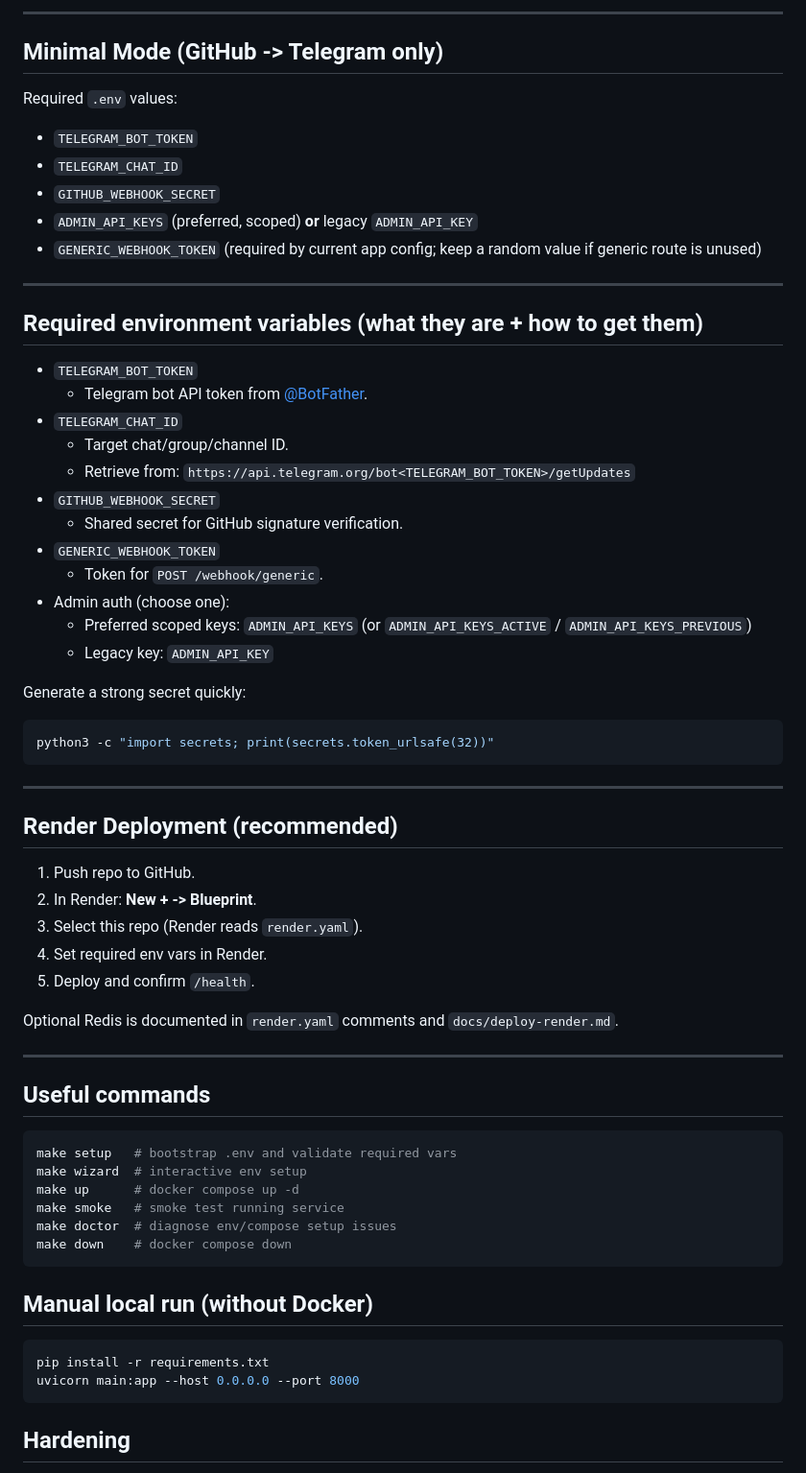
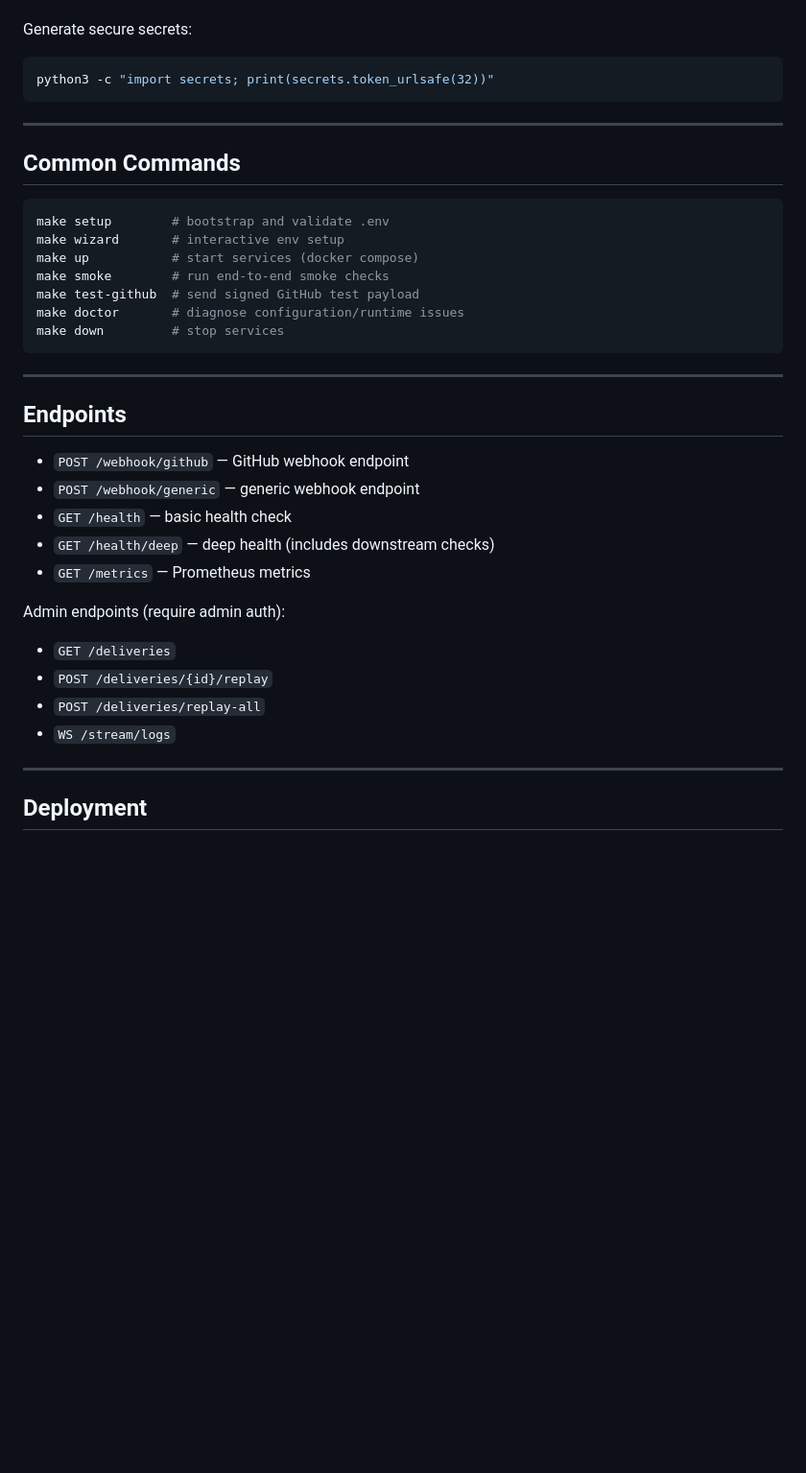
Before and after one commit to Dunrip/dunrip-webhook-bridge, a Markdown page: README.md, the part around one of its changes. Shown at 96% size. GitHub-like rendering; blank space fills up the shorter version.

````diff
--- a/README.md
+++ b/README.md
@@ -78,32 +66,4 @@ make doctor
----
-
-## Minimal Mode (GitHub -> Telegram only)
-
-Required `.env` values:
-- `TELEGRAM_BOT_TOKEN`
-- `TELEGRAM_CHAT_ID`
-- `GITHUB_WEBHOOK_SECRET`
-- `ADMIN_API_KEYS` (preferred, scoped) **or** legacy `ADMIN_API_KEY`
-- `GENERIC_WEBHOOK_TOKEN` (required by current app config; keep a random value if generic route is unused)
-
----
-
-## Required environment variables (what they are + how to get them)
-
-- `TELEGRAM_BOT_TOKEN`
-  - Telegram bot API token from [@BotFather](https://t.me/BotFather).
-- `TELEGRAM_CHAT_ID`
-  - Target chat/group/channel ID.
-  - Retrieve from: `https://api.telegram.org/bot<TELEGRAM_BOT_TOKEN>/getUpdates`
-- `GITHUB_WEBHOOK_SECRET`
-  - Shared secret for GitHub signature verification.
-- `GENERIC_WEBHOOK_TOKEN`
-  - Token for `POST /webhook/generic`.
-- Admin auth (choose one):
-  - Preferred scoped keys: `ADMIN_API_KEYS` (or `ADMIN_API_KEYS_ACTIVE` / `ADMIN_API_KEYS_PREVIOUS`)
-  - Legacy key: `ADMIN_API_KEY`
-
-Generate a strong secret quickly:
+Generate secure secrets:
 
 ```bash
 python3 -c "import secrets; print(secrets.token_urlsafe(32))"
@@ -111,35 +71,35 @@ python3 -c "import secrets; print(secrets.token_urlsafe(32))"
 
 ---
 
-## Render Deployment (recommended)
+## Common Commands
 
-1. Push repo to GitHub.
-2. In Render: **New + -> Blueprint**.
-3. Select this repo (Render reads `render.yaml`).
-4. Set required env vars in Render.
-5. Deploy and confirm `/health`.
-
-Optional Redis is documented in `render.yaml` comments and `docs/deploy-render.md`.
+```bash
+make setup        # bootstrap and validate .env
+make wizard       # interactive env setup
+make up           # start services (docker compose)
+make smoke        # run end-to-end smoke checks
+make test-github  # send signed GitHub test payload
+make doctor       # diagnose configuration/runtime issues
+make down         # stop services
+```
 
 ---
 
-## Useful commands
+## Endpoints
 
-```bash
-make setup   # bootstrap .env and validate required vars
-make wizard  # interactive env setup
-make up      # docker compose up -d
-make smoke   # smoke test running service
-make doctor  # diagnose env/compose setup issues
-make down    # docker compose down
-```
+- `POST /webhook/github` — GitHub webhook endpoint
+- `POST /webhook/generic` — generic webhook endpoint
+- `GET /health` — basic health check
+- `GET /health/deep` — deep health (includes downstream checks)
+- `GET /metrics` — Prometheus metrics
 
-## Manual local run (without Docker)
+Admin endpoints (require admin auth):
+- `GET /deliveries`
+- `POST /deliveries/{id}/replay`
+- `POST /deliveries/replay-all`
+- `WS /stream/logs`
 
-```bash
-pip install -r requirements.txt
-uvicorn main:app --host 0.0.0.0 --port 8000
-```
+---
 
-## Hardening
+## Deployment
 
````
Also changed, not shown: other parts of README.md (+69 -115 lines).
